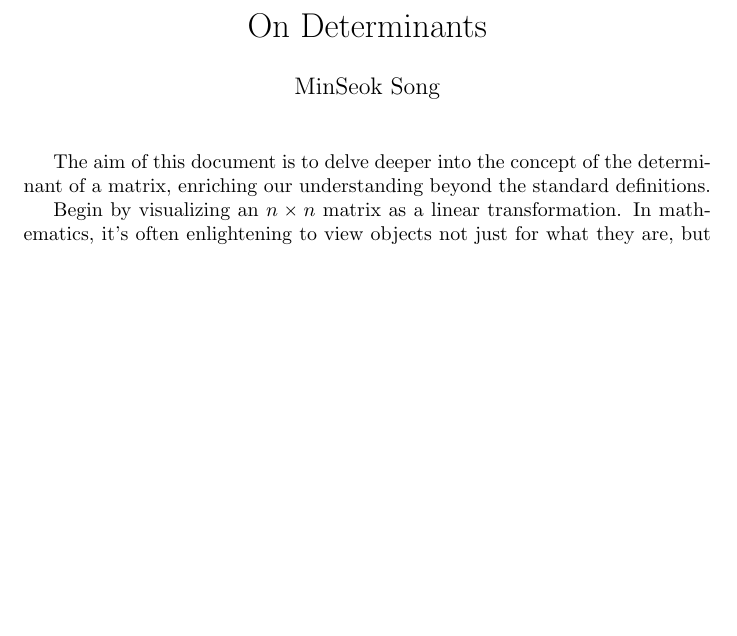
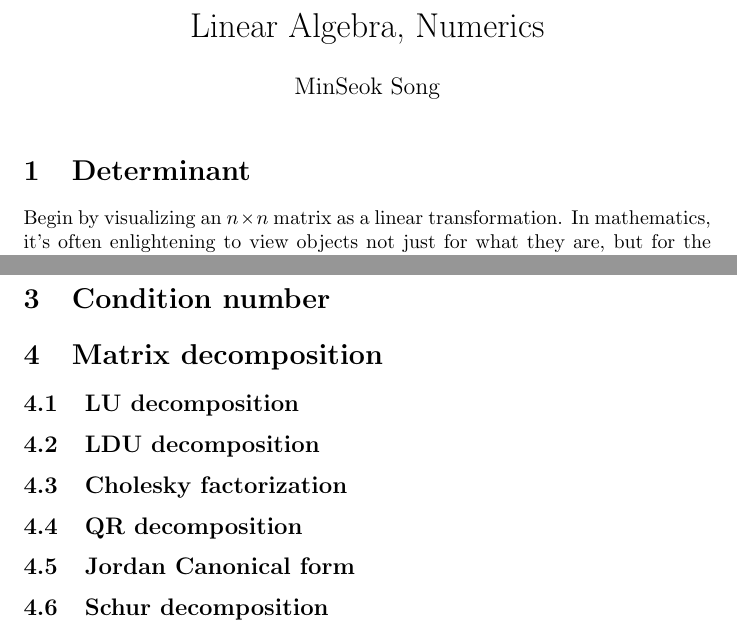
Before and after one commit to minseoksong23/math-stats-cs-expositories, a LaTeX document (Linear Algebra, Numerics.tex): part of page 1 of 2 before the commit and two parts of pages 1 and 3 of 3 after it, the two joined at a grey line, cut at the place of the change, the shorter picture padded with empty space. Compiled offline with pdfLaTeX.

Commit message:
name change

```diff
--- a/Linear Algebra.tex
+++ b/Linear Algebra, Numerics.tex
@@ -37,7 +37,7 @@
 \newtheorem{example}{Example}
 \newtheorem{remark}[example]{Remark}
 
-\title{On Determinants}
+\title{Linear Algebra, Numerics}
 \author{MinSeok Song}
 \date{}
 \usepackage{pgfplots}
@@ -46,8 +46,7 @@
 
 \maketitle
 
-The aim of this document is to delve deeper into the concept of the determinant of a matrix, enriching our understanding beyond the standard definitions.
-
+\section{Determinant}
 Begin by visualizing an $n\times n$ matrix as a linear transformation. In mathematics, it's often enlightening to
 view objects not just for what they are, but for the roles they play—in this case, as functions. Through this lens, we can perceive the determinant as a function: it ingests
 n column vectors from $\mathbb{R}^n$ present in the matrix and
@@ -104,10 +105,18 @@ Moore-Penrose pseudo-inverse for a matrix $A\in \mathbb{C}^{m\times n}$ is defin
 
 \end{itemize}
 \end{remark}
-\end{definition}
+\section{Condition number}
 
 
 
+
+\section{Matrix decomposition}
+\subsection{LU decomposition}
+\subsection{LDU decomposition}
+\subsection{Cholesky factorization}
+\subsection{QR decomposition}
+\subsection{Jordan Canonical form}
+\subsection{Schur decomposition}
 
 
 
```
Also changed, not shown: Linear Algebra, Numerics.pdf (added), Linear Algebra.pdf (deleted), Linear Algebra, Numerics.tex (2 more changed lines).
